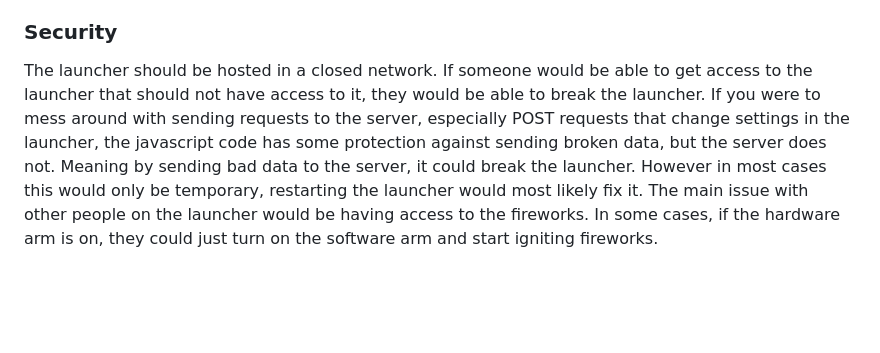
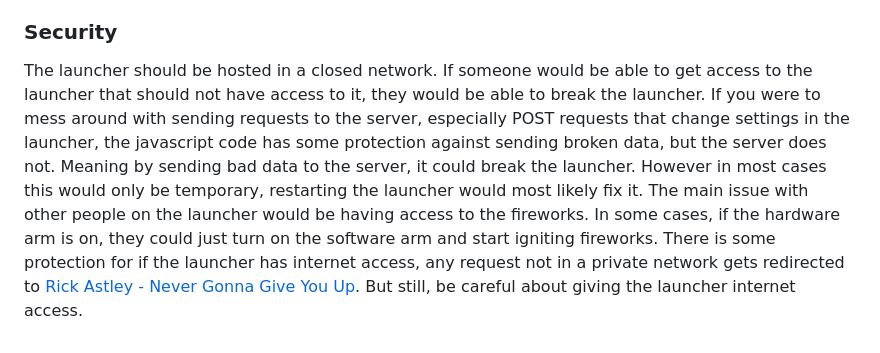
Before and after one commit to firework-launcher/launcher, a Markdown page: README.md, the part around the change. Drawn GitHub-style; blank space fills up the shorter version.

Commit message:
Update security in README

```diff
--- a/README.md
+++ b/README.md
@@ -53,4 +53,4 @@ In the settings menu, you can upload a .tar.gz file with the launcher source cod
 In the settings menu, there is an option for terminals where you can get a linux terminal through the website with the help of [tty-share](https://github.com/elisescu/tty-share). Keep in mind that the resolution of the terminal may not be perfect due to tty-share not having the option to scale automatically.
 
 ### Security
-The launcher should be hosted in a closed network. If someone would be able to get access to the launcher that should not have access to it, they would be able to break the launcher. If you were to mess around with sending requests to the server, especially POST requests that change settings in the launcher, the javascript code has some protection against sending broken data, but the server does not. Meaning by sending bad data to the server, it could break the launcher. However in most cases this would only be temporary, restarting the launcher would most likely fix it. The main issue with other people on the launcher would be having access to the fireworks. In some cases, if the hardware arm is on, they could just turn on the software arm and start igniting fireworks.
+The launcher should be hosted in a closed network. If someone would be able to get access to the launcher that should not have access to it, they would be able to break the launcher. If you were to mess around with sending requests to the server, especially POST requests that change settings in the launcher, the javascript code has some protection against sending broken data, but the server does not. Meaning by sending bad data to the server, it could break the launcher. However in most cases this would only be temporary, restarting the launcher would most likely fix it. The main issue with other people on the launcher would be having access to the fireworks. In some cases, if the hardware arm is on, they could just turn on the software arm and start igniting fireworks. There is some protection for if the launcher has internet access, any request not in a private network gets redirected to [Rick Astley - Never Gonna Give You Up](https://www.youtube.com/watch?v=dQw4w9WgXcQ). But still, be careful about giving the launcher internet access.
```
